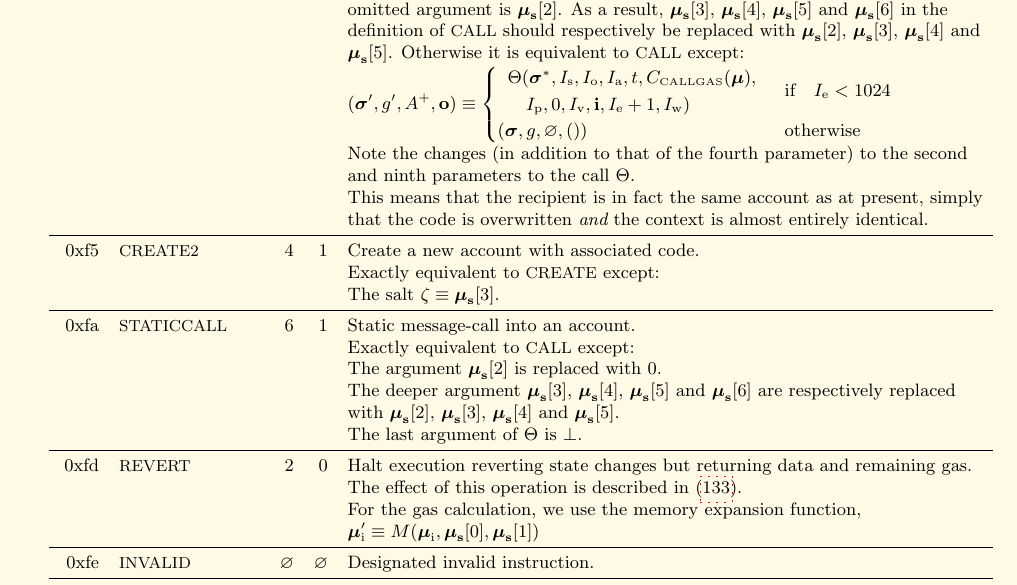
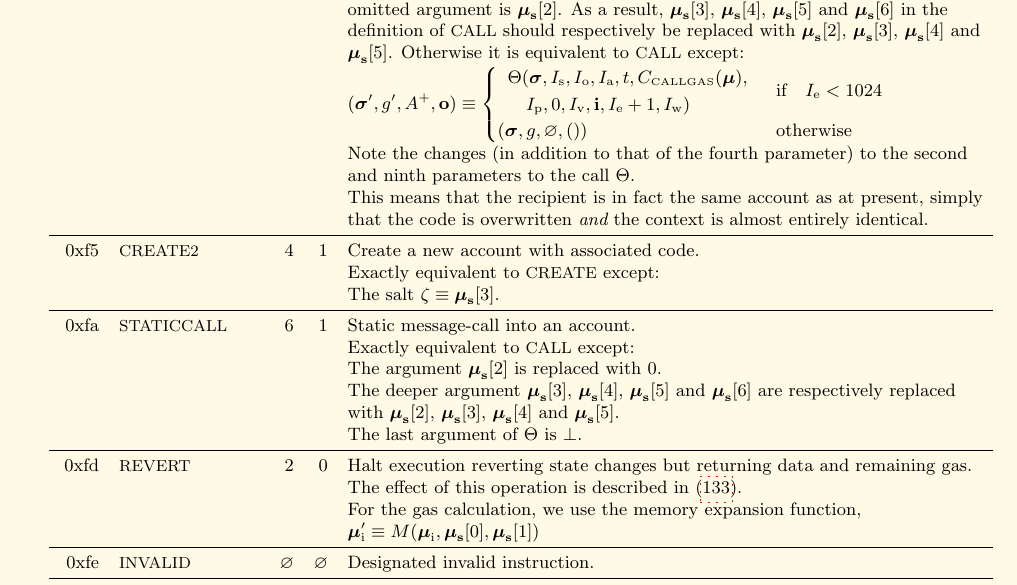
Before and after one commit to ethereum/yellowpaper, a LaTeX paper (Paper.tex): part of page 36 of 39, cut so that both start at the same text. Compiled offline with pdfLaTeX; a LaTeX package or settings file that is missing is left out.

Commit message:
CALLCODE & DELEGATECALL don't bump nonce unlike CREATE, so they should use sigma rather than sigma* in line with CALL

```diff
--- a/Paper.tex
+++ b/Paper.tex
@@ -2391,7 +2391,7 @@ G_{newaccount} & \text{if} \quad \mathtt{DEAD}(\boldsymbol{\sigma}, \boldsymbol{
 &&&& omitted argument is $\boldsymbol{\mu}_{\mathbf{s}}[2]$. As a result, $\boldsymbol{\mu}_{\mathbf{s}}[3]$, $\boldsymbol{\mu}_{\mathbf{s}}[4]$, $\boldsymbol{\mu}_{\mathbf{s}}[5]$ and $\boldsymbol{\mu}_{\mathbf{s}}[6]$ in the\\
 &&&& definition of {\small CALL} should respectively be replaced with $\boldsymbol{\mu}_{\mathbf{s}}[2]$, $\boldsymbol{\mu}_{\mathbf{s}}[3]$, $\boldsymbol{\mu}_{\mathbf{s}}[4]$ and\\
 &&&& $\boldsymbol{\mu}_{\mathbf{s}}[5]$. Otherwise it is equivalent to {\small CALL} except:\\
-&&&& $(\boldsymbol{\sigma}', g', A^+, \mathbf{o}) \equiv \begin{cases}\begin{array}{l}\Theta(\boldsymbol{\sigma}^*, I_{\mathrm{s}}, I_{\mathrm{o}}, I_{\mathrm{a}}, t, C_{\text{\tiny CALLGAS}}(\boldsymbol{\mu}), \\\quad I_{\mathrm{p}}, 0, I_{\mathrm{v}}, \mathbf{i}, I_{\mathrm{e}} + 1, I_{\mathrm{w}})\end{array} & \text{if} \quad I_{\mathrm{e}} < 1024 \\(\boldsymbol{\sigma}, g, \varnothing, ()) & \text{otherwise} \end{cases}$ \\
+&&&& $(\boldsymbol{\sigma}', g', A^+, \mathbf{o}) \equiv \begin{cases}\begin{array}{l}\Theta(\boldsymbol{\sigma}, I_{\mathrm{s}}, I_{\mathrm{o}}, I_{\mathrm{a}}, t, C_{\text{\tiny CALLGAS}}(\boldsymbol{\mu}), \\\quad I_{\mathrm{p}}, 0, I_{\mathrm{v}}, \mathbf{i}, I_{\mathrm{e}} + 1, I_{\mathrm{w}})\end{array} & \text{if} \quad I_{\mathrm{e}} < 1024 \\(\boldsymbol{\sigma}, g, \varnothing, ()) & \text{otherwise} \end{cases}$ \\
 &&&& Note the changes (in addition to that of the fourth parameter) to the second \\
 &&&& and ninth parameters to the call $\Theta$.\\
 &&&& This means that the recipient is in fact the same account as at present, simply\\
```
Also changed, not shown: Paper.tex (2 more changed lines).
